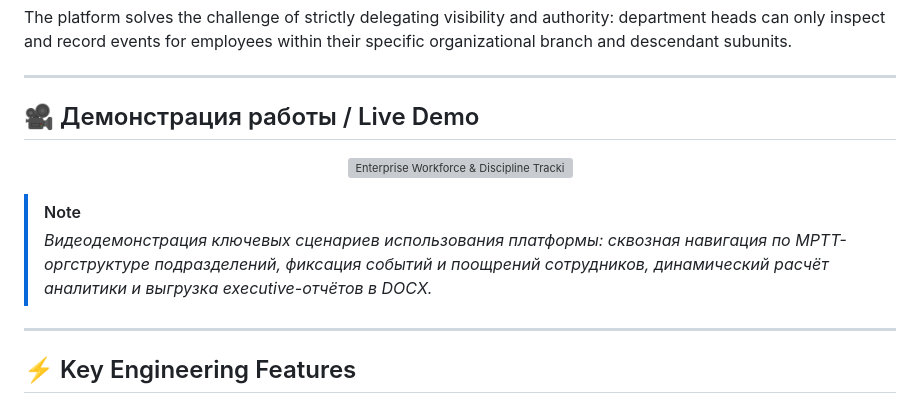
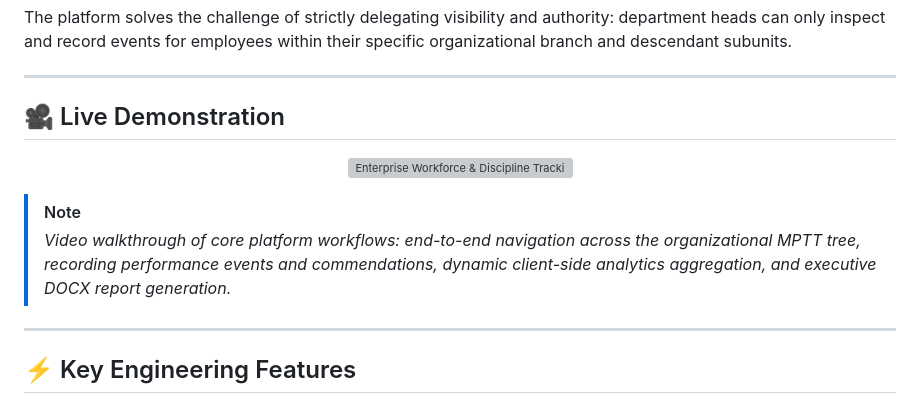
Before and after one commit to KrayMakso68/disciplinary_practice_31_courses, a Markdown page: README.md, the part around one of its changes. Rendered like a GitHub page; grey boxes are pictures that could not be loaded.

Commit message:
docs: add bilingual documentation (English main README and Russian README.ru.md)

```diff
--- a/README.md
+++ b/README.md
@@ -23,14 +27,14 @@ The platform solves the challenge of strictly delegating visibility and authorit
 
 ---
 
-## 🎥 Демонстрация работы / Live Demo
+## 🎥 Live Demonstration
 
 <p align="center">
   <img width="800" alt="Enterprise Workforce & Discipline Tracking System Demo" src="https://github.com/user-attachments/assets/f59e9849-2fc6-42cf-9d6e-1f7e4c570e10" />
 </p>
 
 > [!NOTE]
-> *Видеодемонстрация ключевых сценариев использования платформы: сквозная навигация по MPTT-оргструктуре подразделений, фиксация событий и поощрений сотрудников, динамический расчёт аналитики и выгрузка executive-отчётов в DOCX.*
+> *Video walkthrough of core platform workflows: end-to-end navigation across the organizational MPTT tree, recording performance events and commendations, dynamic client-side analytics aggregation, and executive DOCX report generation.*
 
 ---
 
```
Also changed, not shown: other parts of README.md (+4 -0 lines), README.ru.md (added, +194 -0 lines).
